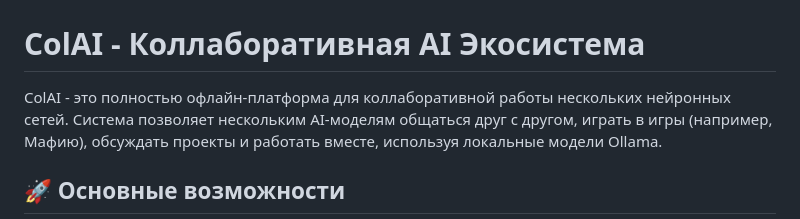
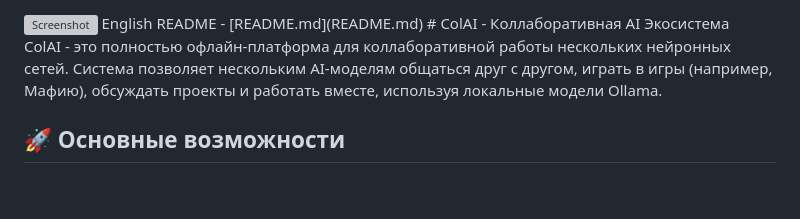
Before and after one commit to ollxel/ColAI, a Markdown page: README_RU.md, the part around the change. Rendered like a GitHub page; blank space fills up the shorter version; grey boxes are pictures that could not be loaded.

```diff
--- a/README_RU.md
+++ b/README_RU.md
@@ -1,5 +1,5 @@
 <img width="605" height="353" alt="Screenshot" src="https://github.com/ollxel/ColAI/blob/e43b2b9d1c76448a2e083264c7b2dec09b43a596/image1" />
-
+English README - [README.md](README.md)
 # ColAI - Коллаборативная AI Экосистема
 
 ColAI - это полностью офлайн-платформа для коллаборативной работы нескольких нейронных сетей. Система позволяет нескольким AI-моделям общаться друг с другом, играть в игры (например, Мафию), обсуждать проекты и работать вместе, используя локальные модели Ollama.
```
